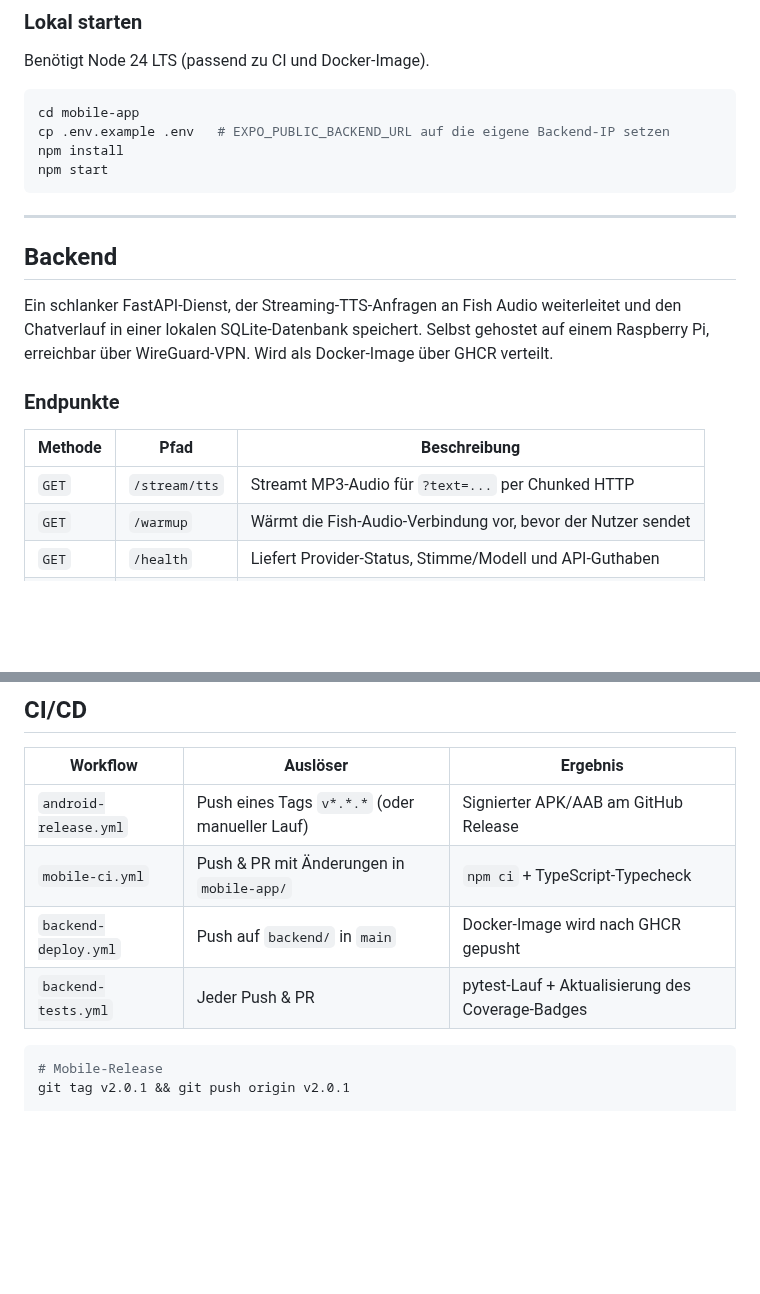
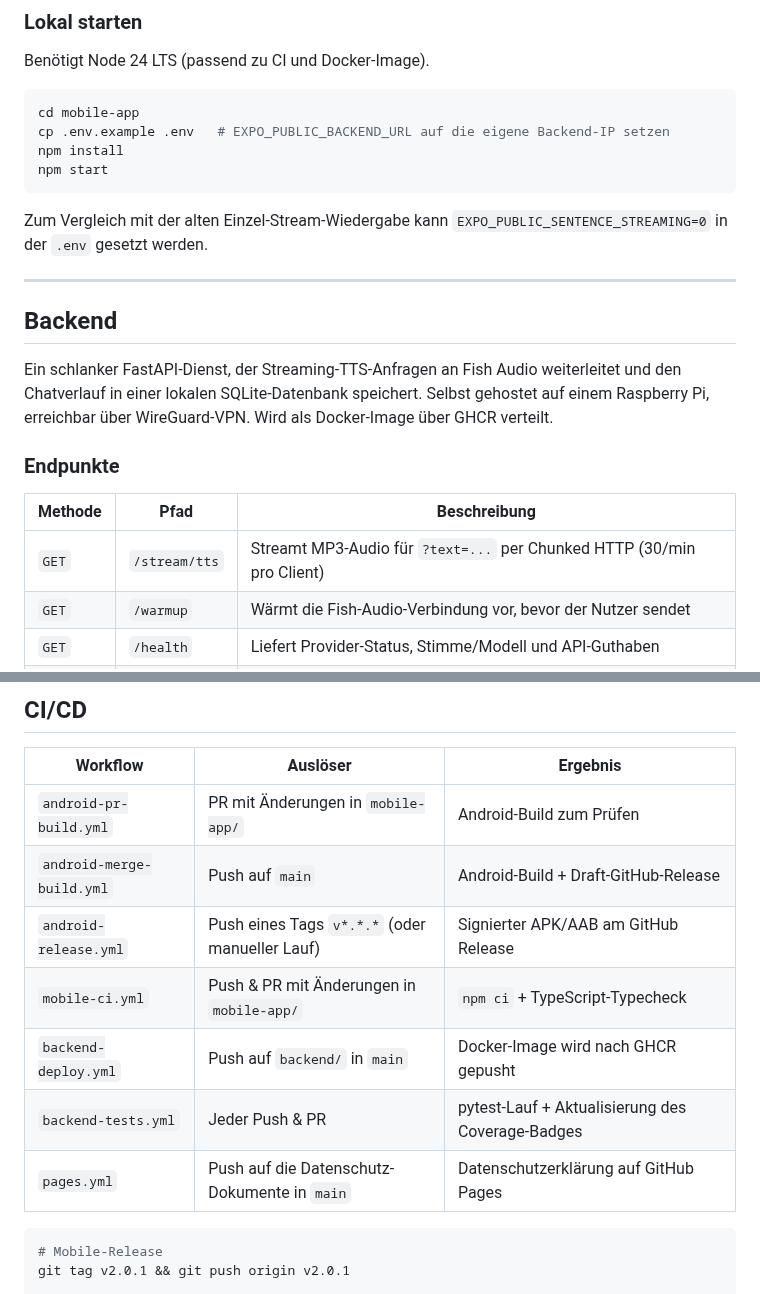
Before and after one commit to seiferla/My-Echo, a Markdown page: README.de.md, 2 parts joined by grey strips. Rendered like a GitHub page; blank space fills up the shorter version.

````diff
--- a/README.de.md
+++ b/README.de.md
@@ -145,6 +157,8 @@ npm install
 npm start
 ```
 
+Zum Vergleich mit der alten Einzel-Stream-Wiedergabe kann `EXPO_PUBLIC_SENTENCE_STREAMING=0` in der `.env` gesetzt werden.
+
 ---
 
 ## Backend
@@ -155,7 +169,7 @@ Ein schlanker FastAPI-Dienst, der Streaming-TTS-Anfragen an Fish Audio weiterlei
 
 | Methode  | Pfad            | Beschreibung                                                   |
 |----------|-----------------|----------------------------------------------------------------|
-| `GET`    | `/stream/tts`   | Streamt MP3-Audio für `?text=...` per Chunked HTTP             |
+| `GET`    | `/stream/tts`   | Streamt MP3-Audio für `?text=...` per Chunked HTTP (30/min pro Client) |
 | `GET`    | `/warmup`       | Wärmt die Fish-Audio-Verbindung vor, bevor der Nutzer sendet   |
 | `GET`    | `/health`       | Liefert Provider-Status, Stimme/Modell und API-Guthaben        |
 | `GET`    | `/chats`        | Liefert alle gespeicherten Chats                               |
@@ -203,10 +217,13 @@ Der komplette Stack liegt in [`monitoring/`](monitoring/) — `monitoring/docker
 
 | Workflow | Auslöser | Ergebnis |
 |---|---|---|
+| `android-pr-build.yml` | PR mit Änderungen in `mobile-app/` | Android-Build zum Prüfen |
+| `android-merge-build.yml` | Push auf `main` | Android-Build + Draft-GitHub-Release |
 | `android-release.yml` | Push eines Tags `v*.*.*` (oder manueller Lauf) | Signierter APK/AAB am GitHub Release |
 | `mobile-ci.yml` | Push & PR mit Änderungen in `mobile-app/` | `npm ci` + TypeScript-Typecheck |
 | `backend-deploy.yml` | Push auf `backend/` in `main` | Docker-Image wird nach GHCR gepusht |
 | `backend-tests.yml` | Jeder Push & PR | pytest-Lauf + Aktualisierung des Coverage-Badges |
+| `pages.yml` | Push auf die Datenschutz-Dokumente in `main` | Datenschutzerklärung auf GitHub Pages |
 
 ```bash
 # Mobile-Release
````
Also changed, not shown: other parts of README.de.md (+25 -11 lines), README.md (+31 -12 lines).
